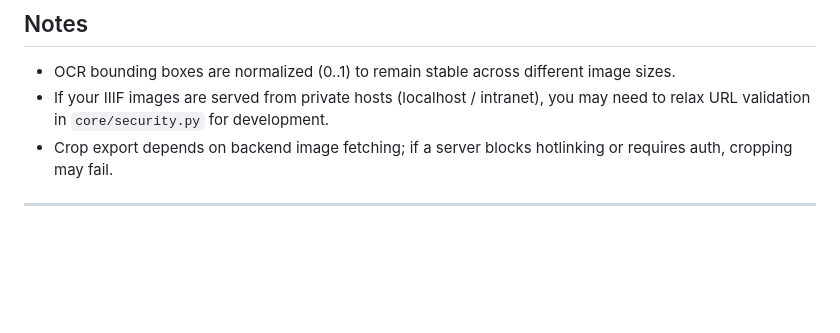
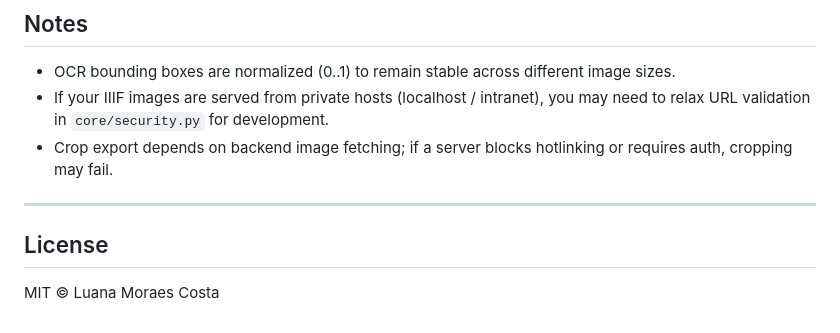
Before and after one commit to luanamoraescosta/zeitungen_v5, a Markdown page: README.md, the part around the change. Rendered like a GitHub page; blank space fills up the shorter version.

Commit message:
Add MIT License information
Add license section to README.

```diff
--- a/README.md
+++ b/README.md
@@ -184,3 +184,6 @@ uvicorn app:app --reload --port 8000
 - Crop export depends on backend image fetching; if a server blocks hotlinking or requires auth, cropping may fail.
 
 ---
+## License
+
+MIT © Luana Moraes Costa
```
